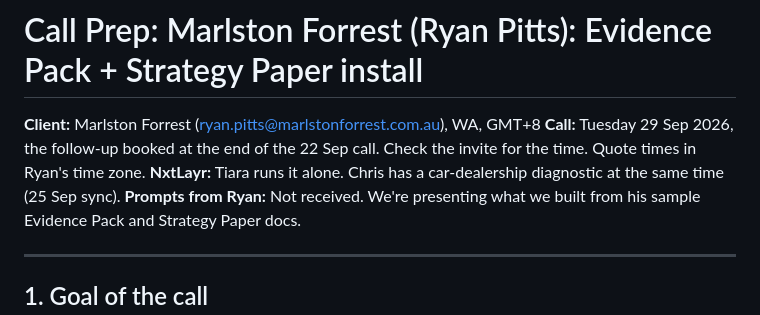
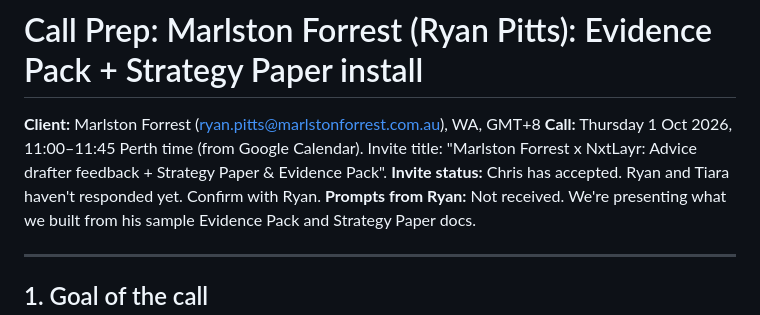
Before and after one commit to tiarara/logos, a Markdown page: call-prep/2026-10-01-marlston-forrest-evidence-pack-strategy.md, the part around the change. Drawn GitHub-style.

Commit message:
Correct Marlston Forrest call date to Thu 1 Oct from calendar
Co-Authored-By: Claude Opus 5.5 <noreply@anthropic.com>
Claude-Session: https://claude.ai/code/session_011QaSWnMyB2ytTaHGv4qvVu

```diff
--- a/call-prep/2026-09-29-marlston-forrest-evidence-pack-strategy.md
+++ b/call-prep/2026-10-01-marlston-forrest-evidence-pack-strategy.md
@@ -1,8 +1,8 @@
 # Call Prep: Marlston Forrest (Ryan Pitts): Evidence Pack + Strategy Paper install
 
 **Client:** Marlston Forrest (ryan.pitts@marlstonforrest.com.au), WA, GMT+8
-**Call:** Tuesday 29 Sep 2026, the follow-up booked at the end of the 22 Sep call. Check the invite for the time. Quote times in Ryan's time zone.
-**NxtLayr:** Tiara runs it alone. Chris has a car-dealership diagnostic at the same time (25 Sep sync).
+**Call:** Thursday 1 Oct 2026, 11:00–11:45 Perth time (from Google Calendar). Invite title: "Marlston Forrest x NxtLayr: Advice drafter feedback + Strategy Paper & Evidence Pack".
+**Invite status:** Chris has accepted. Ryan and Tiara haven't responded yet. Confirm with Ryan.
 **Prompts from Ryan:** Not received. We're presenting what we built from his sample Evidence Pack and Strategy Paper docs.
 
 ---
```
